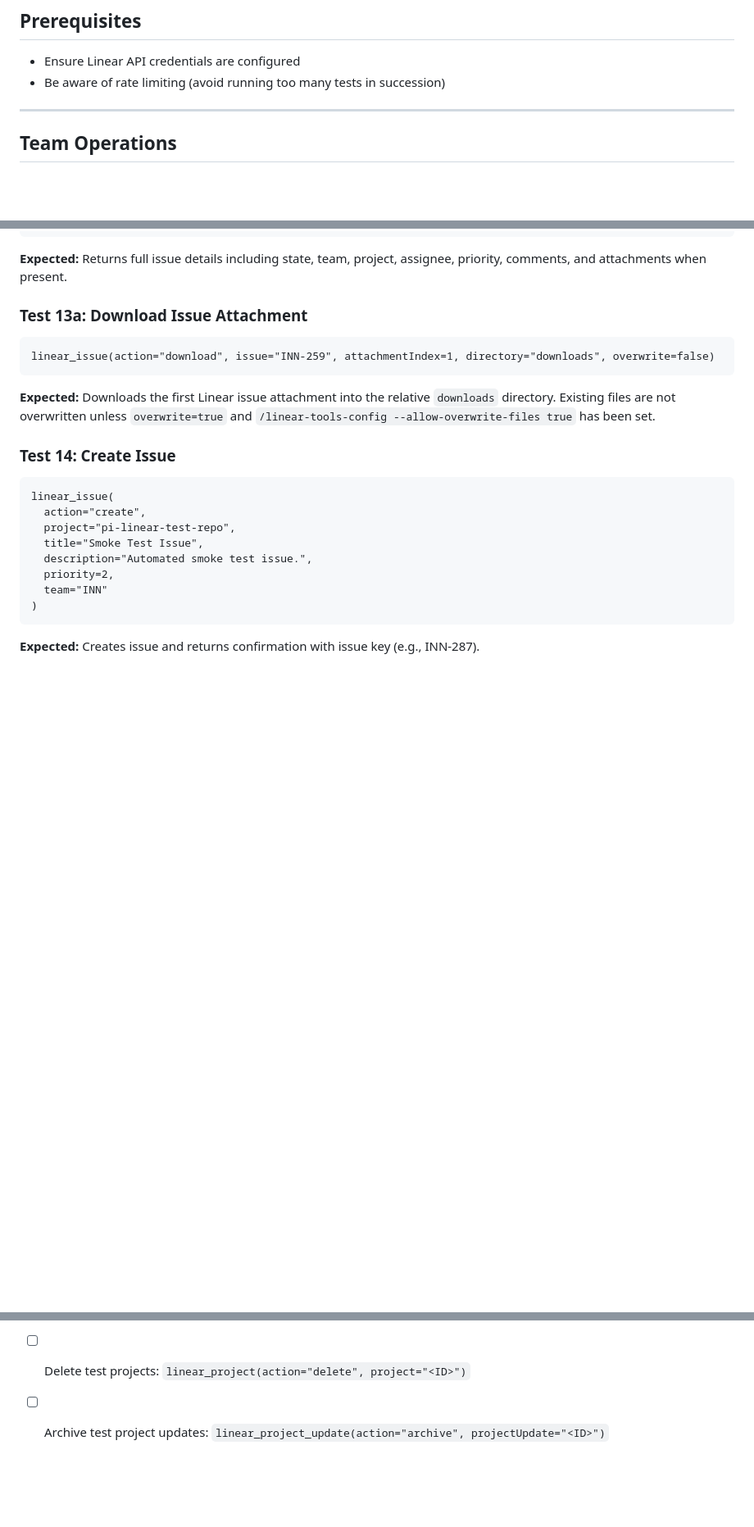
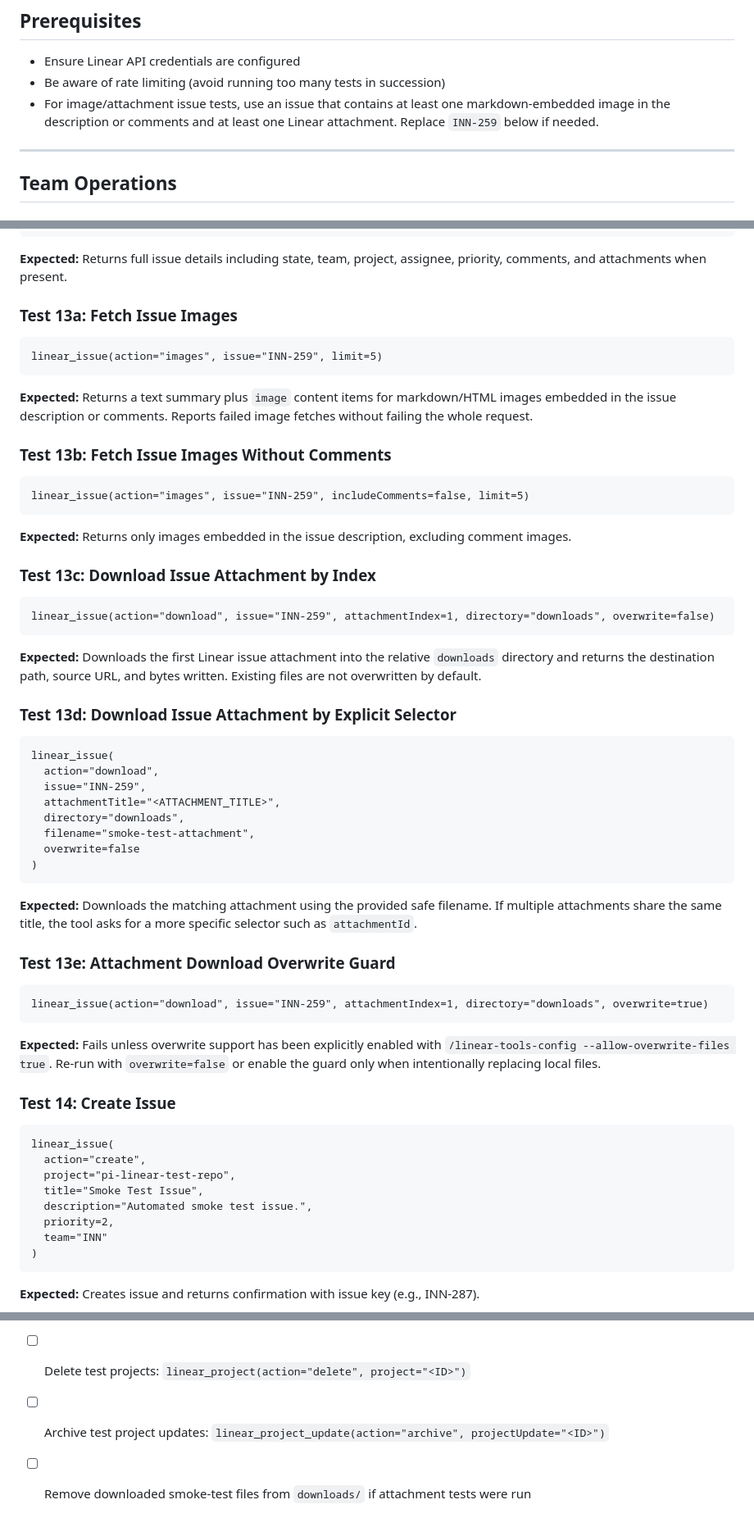
Before and after one commit to fink-andreas/pi-linear-tools, a Markdown page: docs/SMOKE_TESTS.md, 3 parts joined by grey strips. Shown at 82% size. GitHub-like rendering; blank space fills up the shorter version.

Commit message:
Document image and attachment smoke tests

````diff
--- a/docs/SMOKE_TESTS.md
+++ b/docs/SMOKE_TESTS.md
@@ -6,6 +6,7 @@ This document contains smoke tests for all Linear MCP tools. Run these tests per
 
 - Ensure Linear API credentials are configured
 - Be aware of rate limiting (avoid running too many tests in succession)
+- For image/attachment issue tests, use an issue that contains at least one markdown-embedded image in the description or comments and at least one Linear attachment. Replace `INN-259` below if needed.
 
 ---
 
@@ -111,11 +112,42 @@ linear_issue(action="view", issue="INN-259")
 ```
 **Expected:** Returns full issue details including state, team, project, assignee, priority, comments, and attachments when present.
 
-### Test 13a: Download Issue Attachment
+### Test 13a: Fetch Issue Images
+```
+linear_issue(action="images", issue="INN-259", limit=5)
+```
+**Expected:** Returns a text summary plus `image` content items for markdown/HTML images embedded in the issue description or comments. Reports failed image fetches without failing the whole request.
+
+### Test 13b: Fetch Issue Images Without Comments
+```
+linear_issue(action="images", issue="INN-259", includeComments=false, limit=5)
+```
+**Expected:** Returns only images embedded in the issue description, excluding comment images.
+
+### Test 13c: Download Issue Attachment by Index
 ```
 linear_issue(action="download", issue="INN-259", attachmentIndex=1, directory="downloads", overwrite=false)
 ```
-**Expected:** Downloads the first Linear issue attachment into the relative `downloads` directory. Existing files are not overwritten unless `overwrite=true` and `/linear-tools-config --allow-overwrite-files true` has been set.
+**Expected:** Downloads the first Linear issue attachment into the relative `downloads` directory and returns the destination path, source URL, and bytes written. Existing files are not overwritten by default.
+
+### Test 13d: Download Issue Attachment by Explicit Selector
+```
+linear_issue(
+  action="download",
+  issue="INN-259",
+  attachmentTitle="<ATTACHMENT_TITLE>",
+  directory="downloads",
+  filename="smoke-test-attachment",
+  overwrite=false
+)
+```
+**Expected:** Downloads the matching attachment using the provided safe filename. If multiple attachments share the same title, the tool asks for a more specific selector such as `attachmentId`.
+
+### Test 13e: Attachment Download Overwrite Guard
+```
+linear_issue(action="download", issue="INN-259", attachmentIndex=1, directory="downloads", overwrite=true)
+```
+**Expected:** Fails unless overwrite support has been explicitly enabled with `/linear-tools-config --allow-overwrite-files true`. Re-run with `overwrite=false` or enable the guard only when intentionally replacing local files.
 
 ### Test 14: Create Issue
 ```
@@ -381,3 +413,4 @@ After running smoke tests, clean up test data:
 - [ ] Delete test milestones: `linear_milestone(action="delete", milestone="<ID>")`
 - [ ] Delete test projects: `linear_project(action="delete", project="<ID>")`
 - [ ] Archive test project updates: `linear_project_update(action="archive", projectUpdate="<ID>")`
+- [ ] Remove downloaded smoke-test files from `downloads/` if attachment tests were run
````
